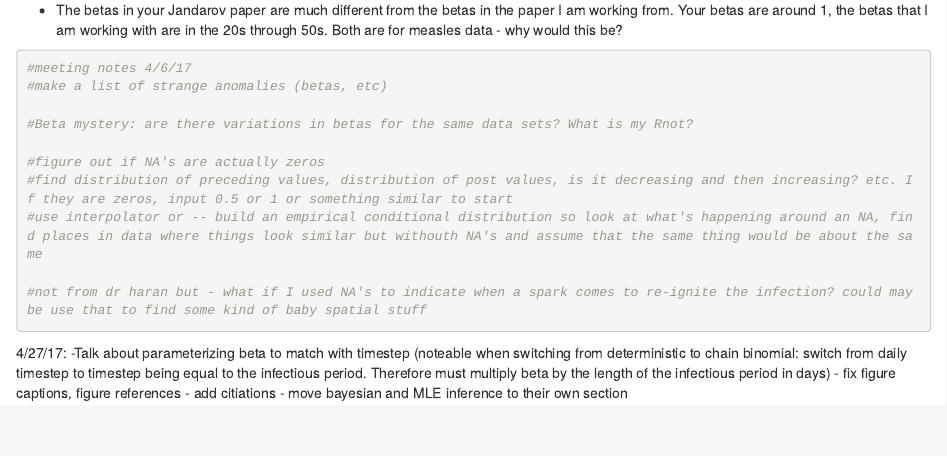
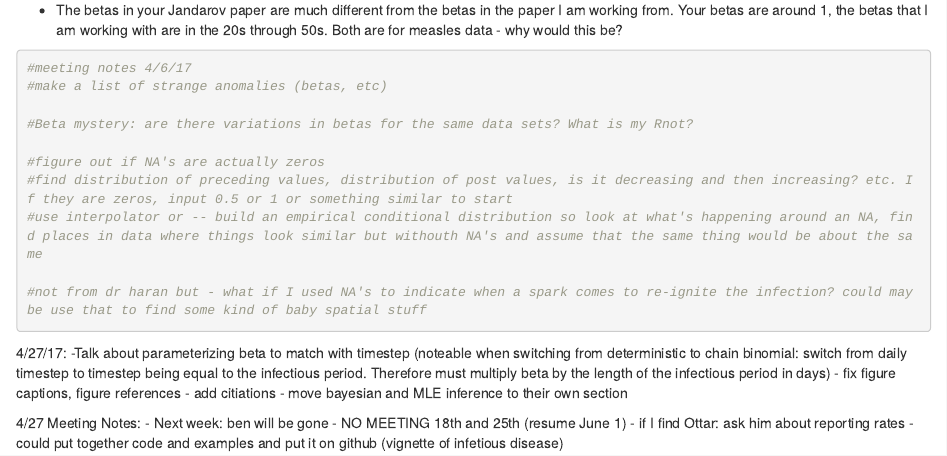
Before and after one commit to kstocker/Thesis, an R Markdown document (R Code/Meeting Notes and To Dos .Rmd): the page in a window 1100 px wide, from 870 px down. Rendered offline with R 4.5, knitr and Pandoc, with nearby package versions.

Commit message:
Added Meeting Notes 4/27

```diff
--- a/R Code/Meeting Notes and To Dos .Rmd
+++ b/R Code/Meeting Notes and To Dos .Rmd
@@ -68,3 +68,10 @@ Questions for Dr Haran 4/6/17:
 - fix figure captions, figure references
 - add citiations
 - move bayesian and MLE inference to their own section
+
+
+4/27 Meeting Notes:
+- Next week: ben will be gone
+- NO MEETING 18th and 25th (resume June 1)
+- if I find Ottar: ask him about reporting rates
+- could put together code and examples and put it on github (vignette of infetious disease)
```
